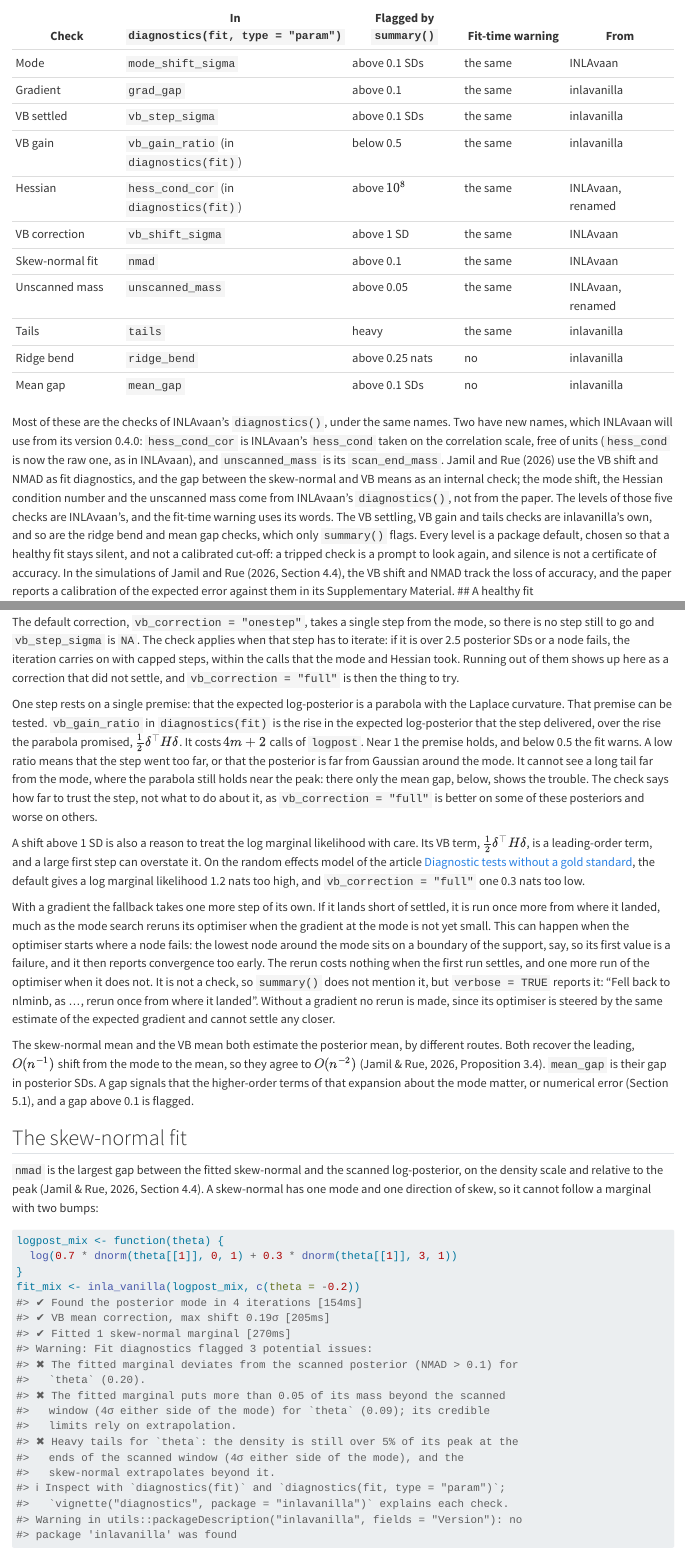
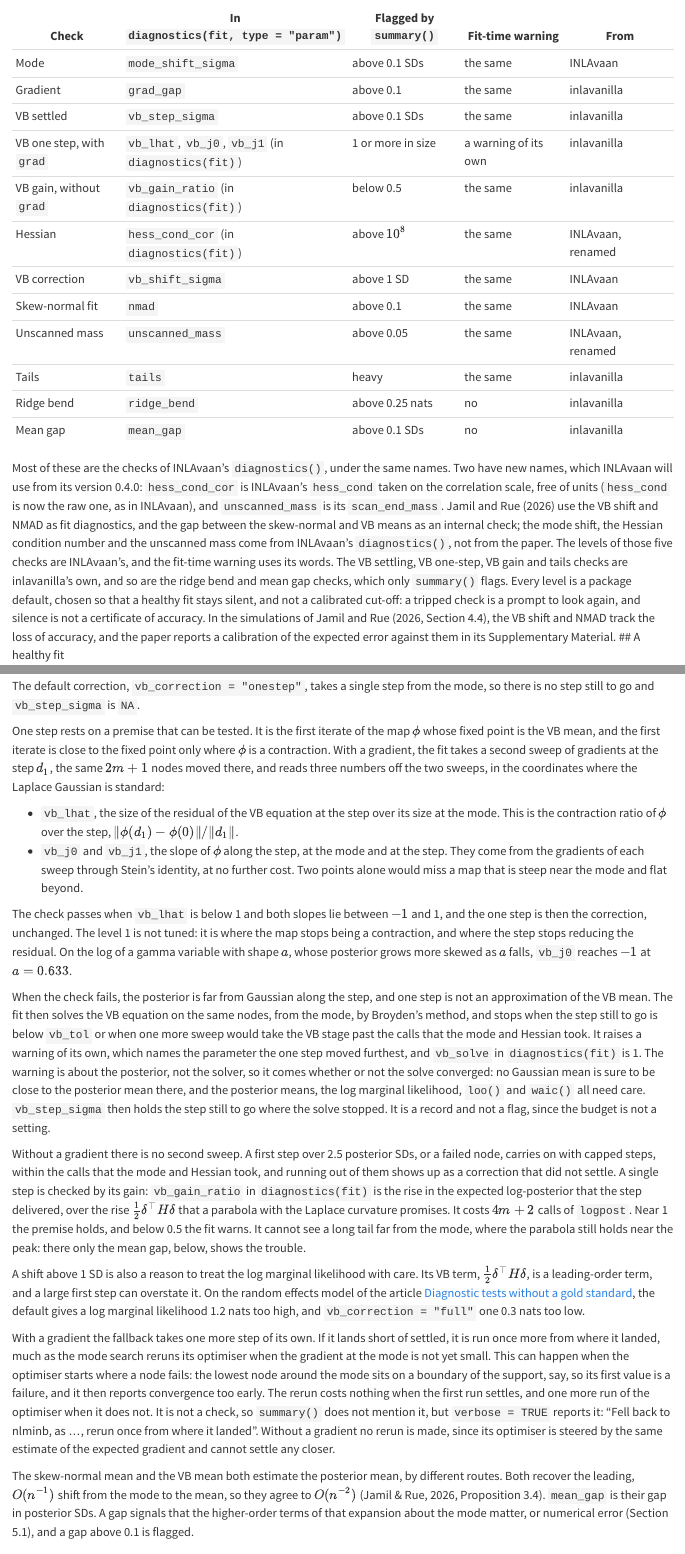
Before and after one commit to haziqj/inlavanilla, a Quarto document (vignettes/diagnostics.qmd): the page in a window 1100 px wide, from 470 px down, and a second part further down, joined at a grey line. Rendered offline with R 4.5, knitr and Pandoc in place of Quarto, with nearby package versions; some code elsewhere in the file could not run offline.

Commit message:
Explain the one-step check in the diagnostics and engine vignettes

```diff
--- a/vignettes/diagnostics.qmd
+++ b/vignettes/diagnostics.qmd
@@ -56,7 +56,8 @@ can still do badly.
 | Mode | `mode_shift_sigma` | above 0.1 SDs | the same | INLAvaan |
 | Gradient | `grad_gap` | above 0.1 | the same | inlavanilla |
 | VB settled | `vb_step_sigma` | above 0.1 SDs | the same | inlavanilla |
-| VB gain | `vb_gain_ratio` (in `diagnostics(fit)`) | below 0.5 | the same | inlavanilla |
+| VB one step, with `grad` | `vb_lhat`, `vb_j0`, `vb_j1` (in `diagnostics(fit)`) | 1 or more in size | a warning of its own | inlavanilla |
+| VB gain, without `grad` | `vb_gain_ratio` (in `diagnostics(fit)`) | below 0.5 | the same | inlavanilla |
 | Hessian | `hess_cond_cor` (in `diagnostics(fit)`) | above $10^8$ | the same | INLAvaan, renamed |
 | VB correction | `vb_shift_sigma` | above 1 SD | the same | INLAvaan |
 | Skew-normal fit | `nmad` | above 0.1 | the same | INLAvaan |
@@ -74,8 +75,8 @@ diagnostics, and the gap between the skew-normal and VB means as an internal
 check; the mode shift, the Hessian condition number and the unscanned mass come
 from INLAvaan's `diagnostics()`, not from the paper. The levels of those five
 checks are INLAvaan's, and the fit-time warning uses its words. The VB settling,
-VB gain and tails checks are inlavanilla's own, and so are the ridge bend and
-mean gap checks, which only `summary()` flags. Every level is a package default,
+VB one-step, VB gain and tails checks are inlavanilla's own, and so are the
+ridge bend and mean gap checks, which only `summary()` flags. Every level is a package default,
 chosen so that a healthy fit stays silent, and not a calibrated cut-off: a
 tripped check is a prompt to look again, and silence is not a certificate of
 accuracy. In the simulations of Jamil and Rue (2026, Section 4.4), the VB shift
@@ -170,23 +171,52 @@ a log-posterior of degree four, and on a strongly skewed posterior it can be
 about 0.1 SDs out. Supplying `grad` is the fix.
 
 The default correction, `vb_correction = "onestep"`, takes a single step from
-the mode, so there is no step still to go and `vb_step_sigma` is `NA`. The check
-applies when that step has to iterate: if it is over 2.5 posterior SDs or a node
-fails, the iteration carries on with capped steps, within the calls that the
-mode and Hessian took. Running out of them shows up here as a correction that
-did not settle, and `vb_correction = "full"` is then the thing to try.
+the mode, so there is no step still to go and `vb_step_sigma` is `NA`.
 
-One step rests on a single premise: that the expected log-posterior is a
-parabola with the Laplace curvature. That premise can be tested. `vb_gain_ratio`
-in `diagnostics(fit)` is the rise in the expected log-posterior that the step
-delivered, over the rise the parabola promised, $\tfrac12\delta^\top H\delta$.
-It costs $4m + 2$ calls of `logpost`. Near 1 the premise holds, and below 0.5
-the fit warns. A low ratio means that the step went too far, or that the
-posterior is far from Gaussian around the mode. It cannot see a long tail far
+One step rests on a premise that can be tested. It is the first iterate of the
+map $\phi$ whose fixed point is the VB mean, and the first iterate is close to
+the fixed point only where $\phi$ is a contraction. With a gradient, the fit
+takes a second sweep of gradients at the step $d_1$, the same $2m + 1$ nodes
+moved there, and reads three numbers off the two sweeps, in the coordinates
+where the Laplace Gaussian is standard:
+
+- `vb_lhat`, the size of the residual of the VB equation at the step over its
+  size at the mode. This is the contraction ratio of $\phi$ over the step,
+  $\lVert \phi(d_1) - \phi(0) \rVert / \lVert d_1 \rVert$.
+- `vb_j0` and `vb_j1`, the slope of $\phi$ along the step, at the mode and at
+  the step. They come from the gradients of each sweep through Stein's
+  identity, at no further cost. Two points alone would miss a map that is steep
+  near the mode and flat beyond.
+
+The check passes when `vb_lhat` is below 1 and both slopes lie between $-1$ and
+1, and the one step is then the correction, unchanged. The level 1 is not tuned:
+it is where the map stops being a contraction, and where the step stops
+reducing the residual. On the log of a gamma variable with shape $a$, whose
+posterior grows more skewed as $a$ falls, `vb_j0` reaches $-1$ at $a = 0.633$.
+
+When the check fails, the posterior is far from Gaussian along the step, and one
+step is not an approximation of the VB mean. The fit then solves the VB equation
+on the same nodes, from the mode, by Broyden's method, and stops when the step
+still to go is below `vb_tol` or when one more sweep would take the VB stage
+past the calls that the mode and Hessian took. It raises a warning of its own,
+which names the parameter the one step moved furthest, and `vb_solve` in
+`diagnostics(fit)` is 1. The warning is about the posterior, not the solver, so
+it comes whether or not the solve converged: no Gaussian mean is sure to be
+close to the posterior mean there, and the posterior means, the log marginal
+likelihood, `loo()` and `waic()` all need care. `vb_step_sigma` then holds the
+step still to go where the solve stopped. It is a record and not a flag, since
+the budget is not a setting.
+
+Without a gradient there is no second sweep. A first step over 2.5 posterior
+SDs, or a failed node, carries on with capped steps, within the calls that the
+mode and Hessian took, and running out of them shows up as a correction that did
+not settle. A single step is checked by its gain: `vb_gain_ratio` in
+`diagnostics(fit)` is the rise in the expected log-posterior that the step
+delivered, over the rise $\tfrac12\delta^\top H\delta$ that a parabola with
+the Laplace curvature promises. It costs $4m + 2$ calls of `logpost`. Near 1
+the premise holds, and below 0.5 the fit warns. It cannot see a long tail far
 from the mode, where the parabola still holds near the peak: there only the mean
-gap, below, shows the trouble. The check says how far to trust the step, not
-what to do about it, as `vb_correction = "full"` is better on some of these
-posteriors and worse on others.
+gap, below, shows the trouble.
 
 A shift above 1 SD is also a reason to treat the log marginal likelihood with
 care. Its VB term, $\tfrac12\delta^\top H\delta$, is a leading-order term, and a
```
Also changed, not shown: vignettes/engine.qmd (+9 -0 lines).
